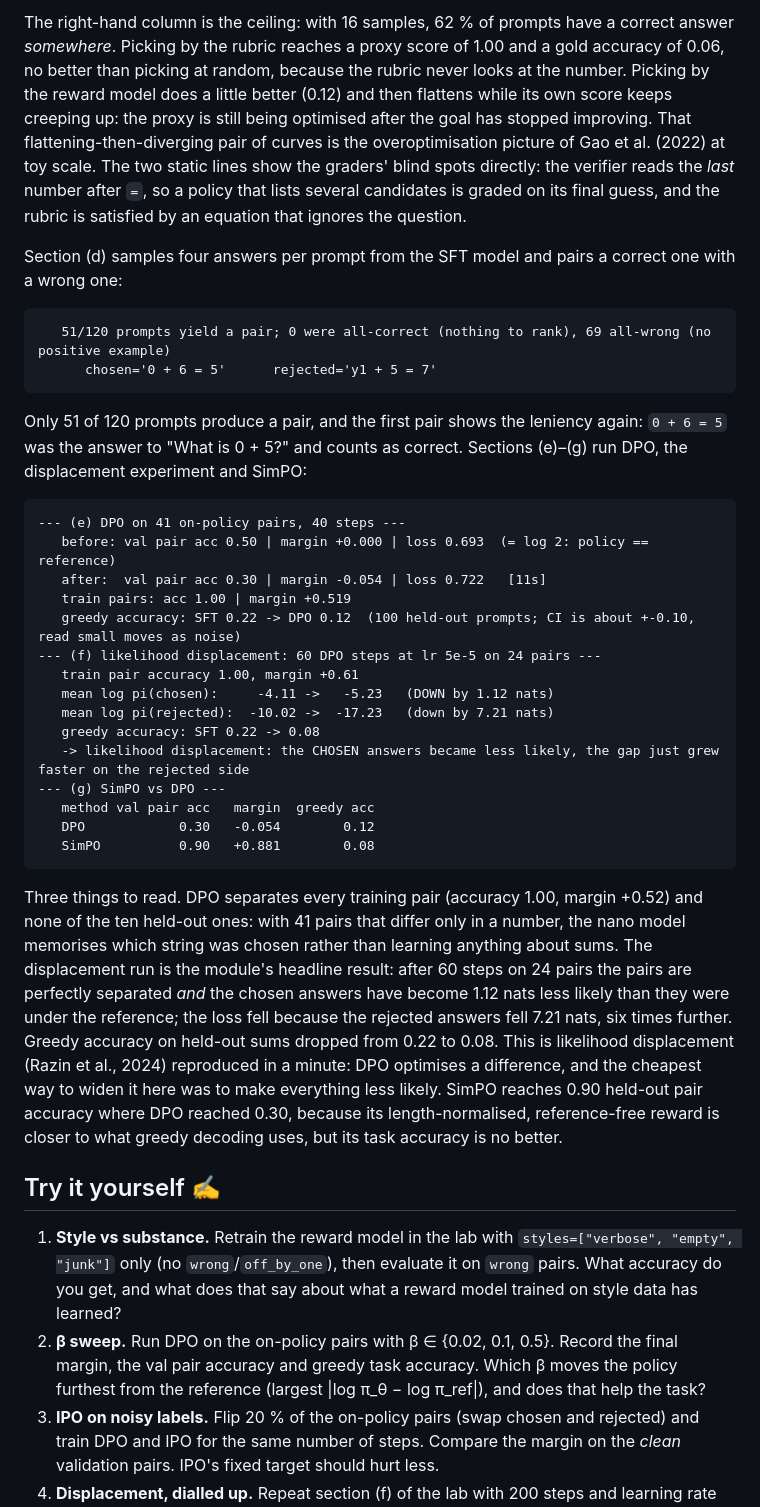
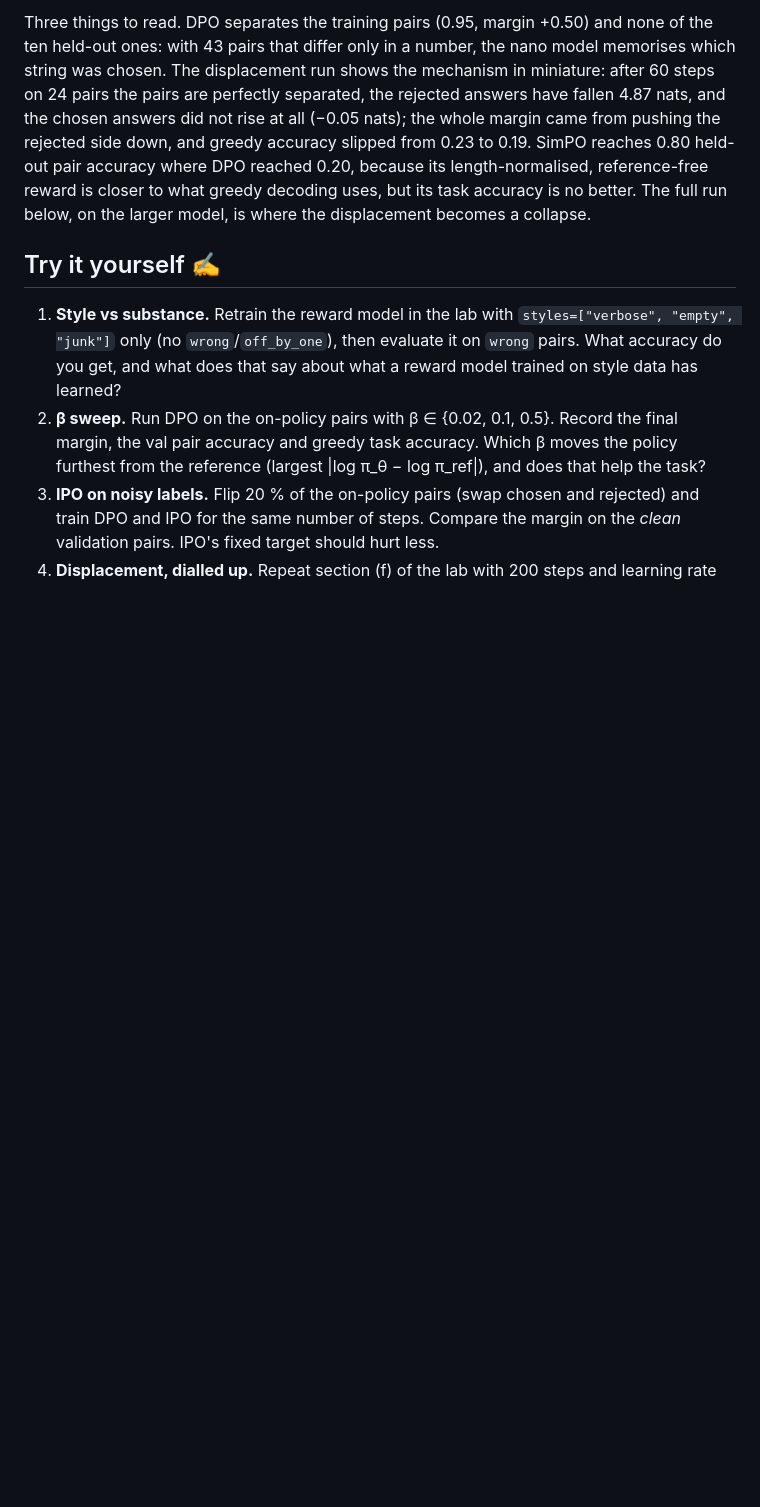
Before and after one commit to PromtEngineer/hollowbrook, a Markdown page: course/chapters/17-reward-models-and-dpo.md, the part around one of its changes. GitHub-like rendering; blank space fills up the shorter version.

````diff
--- a/course/chapters/17-reward-models-and-dpo.md
+++ b/course/chapters/17-reward-models-and-dpo.md
@@ -265,35 +280,6 @@ Read the second line before the first. The reward model is perfect on every *sty
 ```
 
-The right-hand column is the ceiling: with 16 samples, 62 % of prompts have a correct answer *somewhere*. Picking by the rubric reaches a proxy score of 1.00 and a gold accuracy of 0.06, no better than picking at random, because the rubric never looks at the number. Picking by the reward model does a little better (0.12) and then flattens while its own score keeps creeping up: the proxy is still being optimised after the goal has stopped improving. That flattening-then-diverging pair of curves is the overoptimisation picture of Gao et al. (2022) at toy scale. The two static lines show the graders' blind spots directly: the verifier reads the *last* number after `=`, so a policy that lists several candidates is graded on its final guess, and the rubric is satisfied by an equation that ignores the question.
-
-Section (d) samples four answers per prompt from the SFT model and pairs a correct one with a wrong one:
-
-```
-   51/120 prompts yield a pair; 0 were all-correct (nothing to rank), 69 all-wrong (no positive example)
-      chosen='0 + 6 = 5'      rejected='y1 + 5 = 7'
-```
-
-Only 51 of 120 prompts produce a pair, and the first pair shows the leniency again: `0 + 6 = 5` was the answer to "What is 0 + 5?" and counts as correct. Sections (e)–(g) run DPO, the displacement experiment and SimPO:
-
-```
---- (e) DPO on 41 on-policy pairs, 40 steps ---
-   before: val pair acc 0.50 | margin +0.000 | loss 0.693  (= log 2: policy == reference)
-   after:  val pair acc 0.30 | margin -0.054 | loss 0.722   [11s]
-   train pairs: acc 1.00 | margin +0.519
-   greedy accuracy: SFT 0.22 -> DPO 0.12  (100 held-out prompts; CI is about +-0.10, read small moves as noise)
---- (f) likelihood displacement: 60 DPO steps at lr 5e-5 on 24 pairs ---
-   train pair accuracy 1.00, margin +0.61
-   mean log pi(chosen):     -4.11 ->   -5.23   (DOWN by 1.12 nats)
-   mean log pi(rejected):  -10.02 ->  -17.23   (down by 7.21 nats)
-   greedy accuracy: SFT 0.22 -> 0.08
-   -> likelihood displacement: the CHOSEN answers became less likely, the gap just grew faster on the rejected side
---- (g) SimPO vs DPO ---
-   method val pair acc   margin  greedy acc
-   DPO            0.30   -0.054        0.12
-   SimPO          0.90   +0.881        0.08
-```
-
-Three things to read. DPO separates every training pair (accuracy 1.00, margin +0.52) and none of the ten held-out ones: with 41 pairs that differ only in a number, the nano model memorises which string was chosen rather than learning anything about sums. The displacement run is the module's headline result: after 60 steps on 24 pairs the pairs are perfectly separated *and* the chosen answers have become 1.12 nats less likely than they were under the reference; the loss fell because the rejected answers fell 7.21 nats, six times further. Greedy accuracy on held-out sums dropped from 0.22 to 0.08. This is likelihood displacement (Razin et al., 2024) reproduced in a minute: DPO optimises a difference, and the cheapest way to widen it here was to make everything less likely. SimPO reaches 0.90 held-out pair accuracy where DPO reached 0.30, because its length-normalised, reference-free reward is closer to what greedy decoding uses, but its task accuracy is no better.
+Three things to read. DPO separates the training pairs (0.95, margin +0.50) and none of the ten held-out ones: with 43 pairs that differ only in a number, the nano model memorises which string was chosen. The displacement run shows the mechanism in miniature: after 60 steps on 24 pairs the pairs are perfectly separated, the rejected answers have fallen 4.87 nats, and the chosen answers did not rise at all (−0.05 nats); the whole margin came from pushing the rejected side down, and greedy accuracy slipped from 0.23 to 0.19. SimPO reaches 0.80 held-out pair accuracy where DPO reached 0.20, because its length-normalised, reference-free reward is closer to what greedy decoding uses, but its task accuracy is no better. The full run below, on the larger model, is where the displacement becomes a collapse.
 
 <!-- FULL_MODE_17 -->
 
````
Also changed, not shown: other parts of course/chapters/17-reward-models-and-dpo.md (+33 -18 lines).
